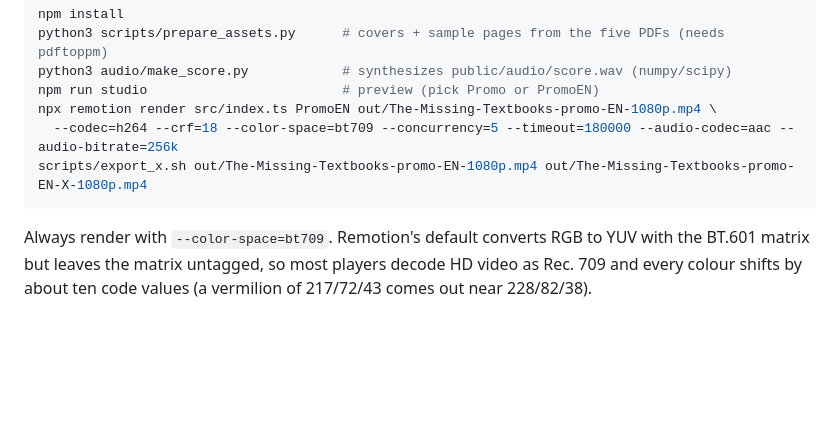
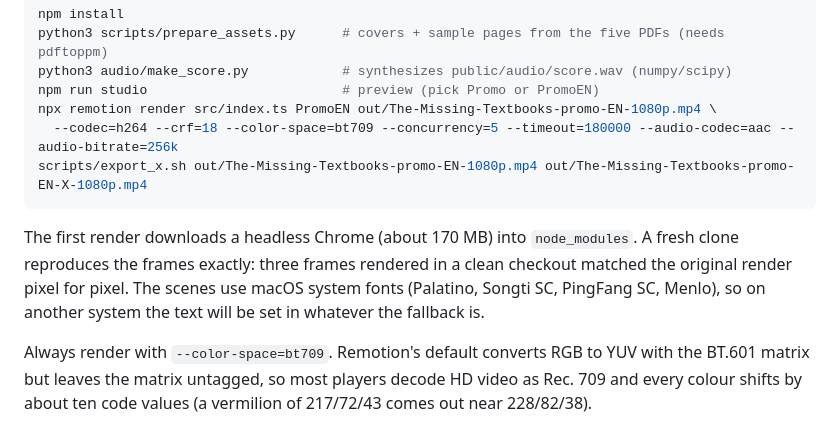
Before and after one commit to xiaoyulics/The-Missing-Textbooks, a Markdown page: promo/README.md, the part around the change. GitHub-like rendering; blank space fills up the shorter version.

Commit message:
promo: note the headless Chrome download and the macOS fonts
Co-Authored-By: Claude Sonnet 5.5 <noreply@anthropic.com>

````diff
--- a/promo/README.md
+++ b/promo/README.md
@@ -35,6 +35,8 @@ npx remotion render src/index.ts PromoEN out/The-Missing-Textbooks-promo-EN-1080
 scripts/export_x.sh out/The-Missing-Textbooks-promo-EN-1080p.mp4 out/The-Missing-Textbooks-promo-EN-X-1080p.mp4
 ```
 
+The first render downloads a headless Chrome (about 170 MB) into `node_modules`. A fresh clone reproduces the frames exactly: three frames rendered in a clean checkout matched the original render pixel for pixel. The scenes use macOS system fonts (Palatino, Songti SC, PingFang SC, Menlo), so on another system the text will be set in whatever the fallback is.
+
 Always render with `--color-space=bt709`. Remotion's default converts RGB to YUV with the BT.601 matrix but leaves the matrix untagged, so most players decode HD video as Rec. 709 and every colour shifts by about ten code values (a vermilion of 217/72/43 comes out near 228/82/38).
 
 ## Posting on X
````
